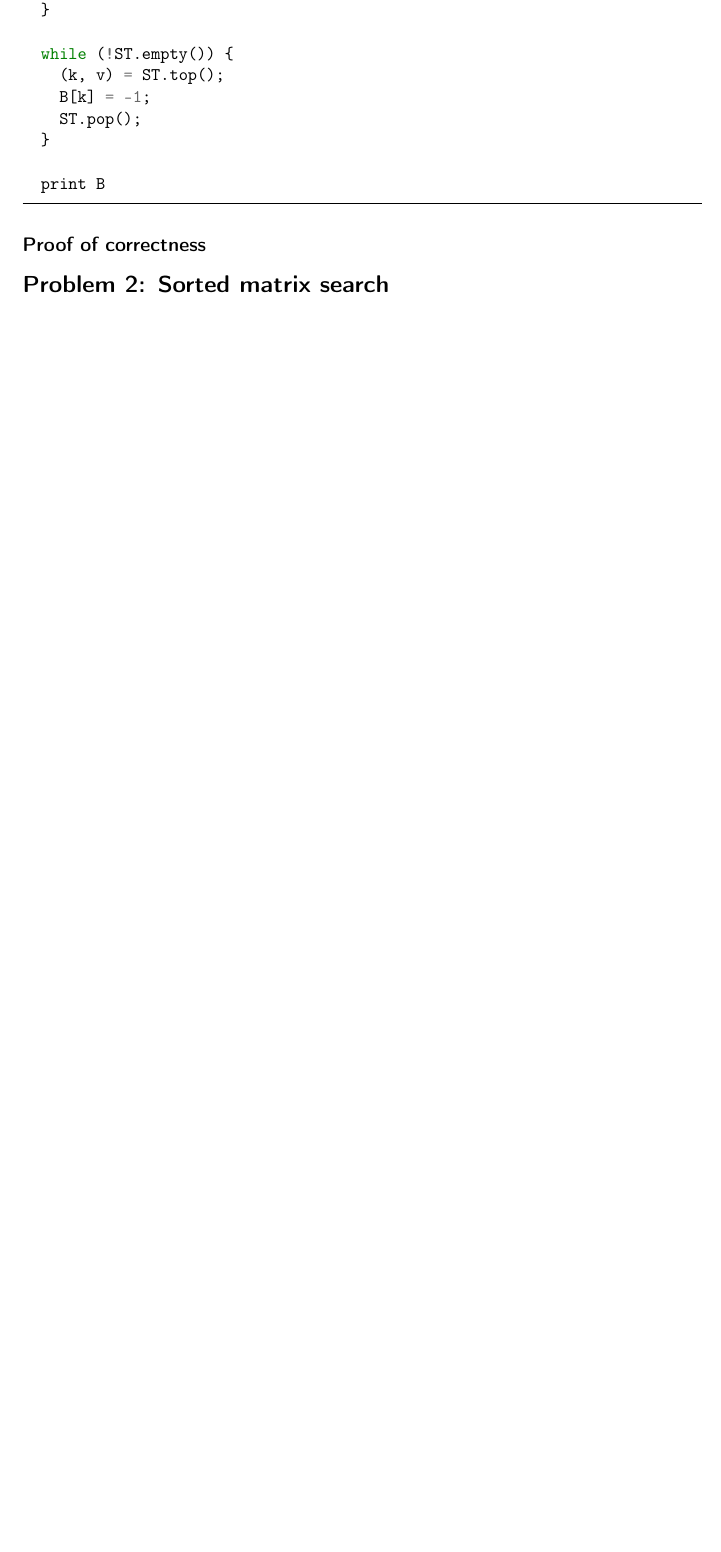
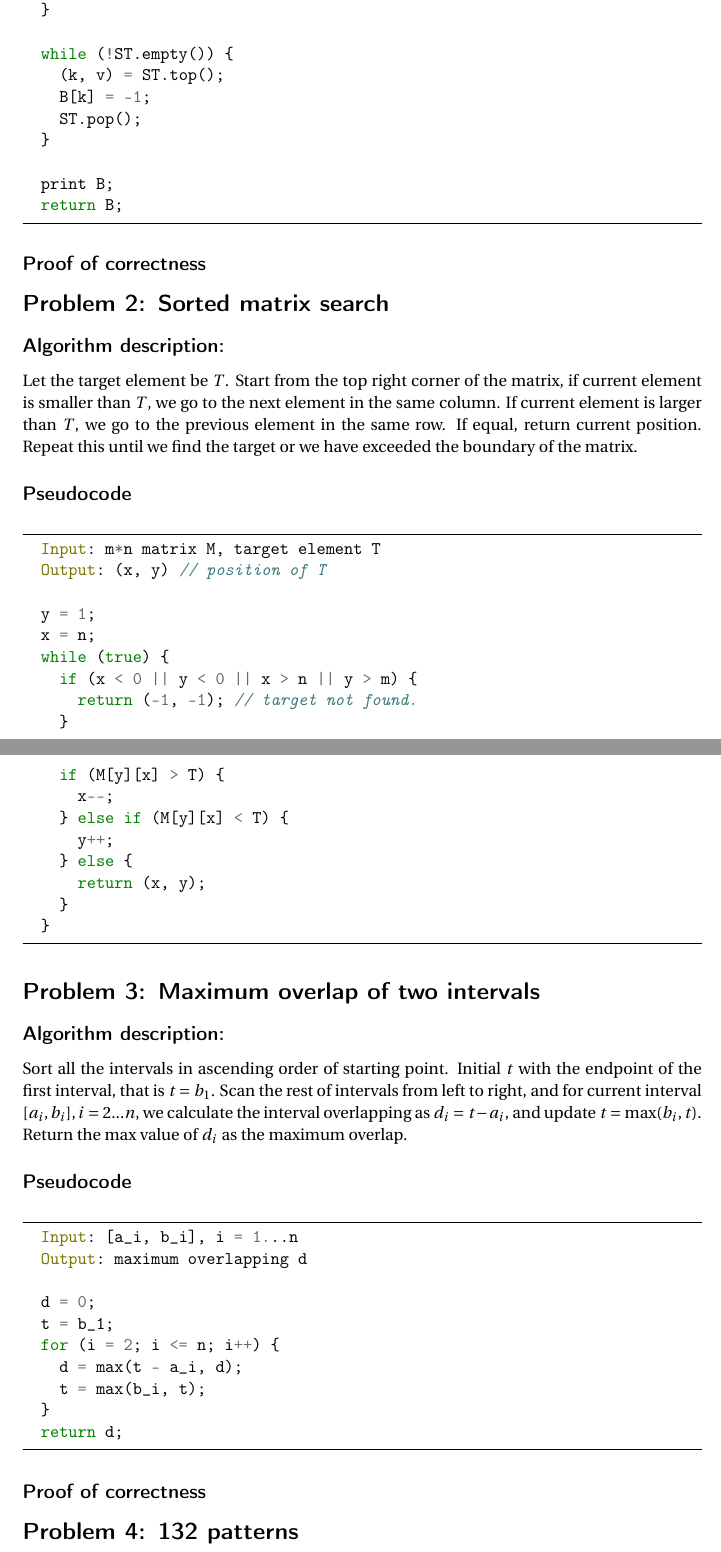
Before and after one commit to sai-bi/CSE202, a LaTeX problem sheet (hw2/assign2.tex): part of page 2 of 2 before the commit and two parts of pages 2 and 3 of 3 after it, the two joined at a grey line, cut so that both start at the same text, the shorter picture padded with empty space. Compiled offline with pdfLaTeX.

Commit message:
add problem 3

```diff
--- a/hw2/assign2.tex
+++ b/hw2/assign2.tex
@@ -94,12 +94,70 @@ $ST$, pop them from the stack mark their NGE as $-1$.
     ST.pop();
   }
 
-  print B
+  print B;
+  return B;
 \end{minted}
 
 \subsection*{Proof of correctness}
 
 
 \section*{Problem 2: Sorted matrix search}
+\subsection*{Algorithm description:}
+Let the target element be $T$.
+Start from the top right corner of the matrix, if current element is smaller
+than $T$, we go to the next element in the same column. If current element is
+larger than $T$, we go to the previous element in the same row. If equal, return
+current position. Repeat this until we find the target or we have exceeded the
+boundary of the matrix.
+
+\subsection*{Pseudocode}
+\begin{minted}[frame=lines, framesep=2mm]{cpp}
+  Input: m*n matrix M, target element T
+  Output: (x, y) // position of T
+
+  y = 1;
+  x = n;
+  while (true) {
+    if (x < 0 || y < 0 || x > n || y > m) {
+      return (-1, -1); // target not found.
+    }
+
+    if (M[y][x] > T) {
+      x--;
+    } else if (M[y][x] < T) {
+      y++;
+    } else {
+      return (x, y);
+    }
+  }
+\end{minted}
+
+
+\section*{Problem 3: Maximum overlap of two intervals}
+\subsection*{Algorithm description:}
+Sort all the intervals in ascending order of starting point. Initial $t$ with
+the endpoint of the first interval, that is $t = b_1$. Scan the rest of intervals from left to
+right, and for current interval $[a_i, b_i], i = 2...n$, we calculate the interval overlapping
+as $d_i = t - a_i$, and update $t = \max(b_i, t)$. Return the max value of
+$d_i$ as the maximum overlap.
+
+\subsection*{Pseudocode}
+\begin{minted}[frame=lines, framesep=2mm]{cpp}
+  Input: [a_i, b_i], i = 1...n
+  Output: maximum overlapping d
+
+  d = 0;
+  t = b_1;
+  for (i = 2; i <= n; i++) {
+    d = max(t - a_i, d);
+    t = max(b_i, t);
+  }
+  return d;
+\end{minted}
+
+\subsection*{Proof of correctness}
+
+\section*{Problem 4: 132 patterns}
+\subsection*{Algorithm description:}
 
 \end{document}
```
